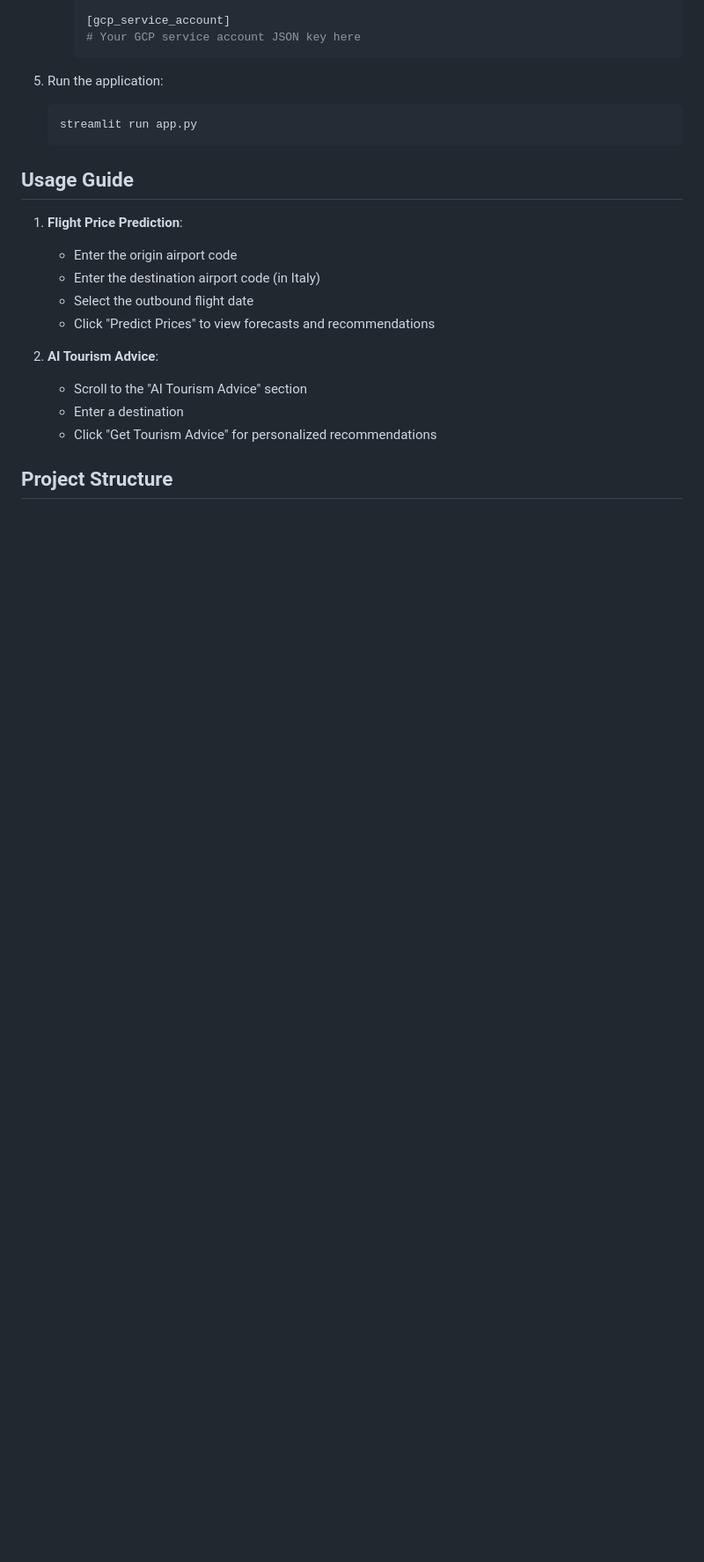
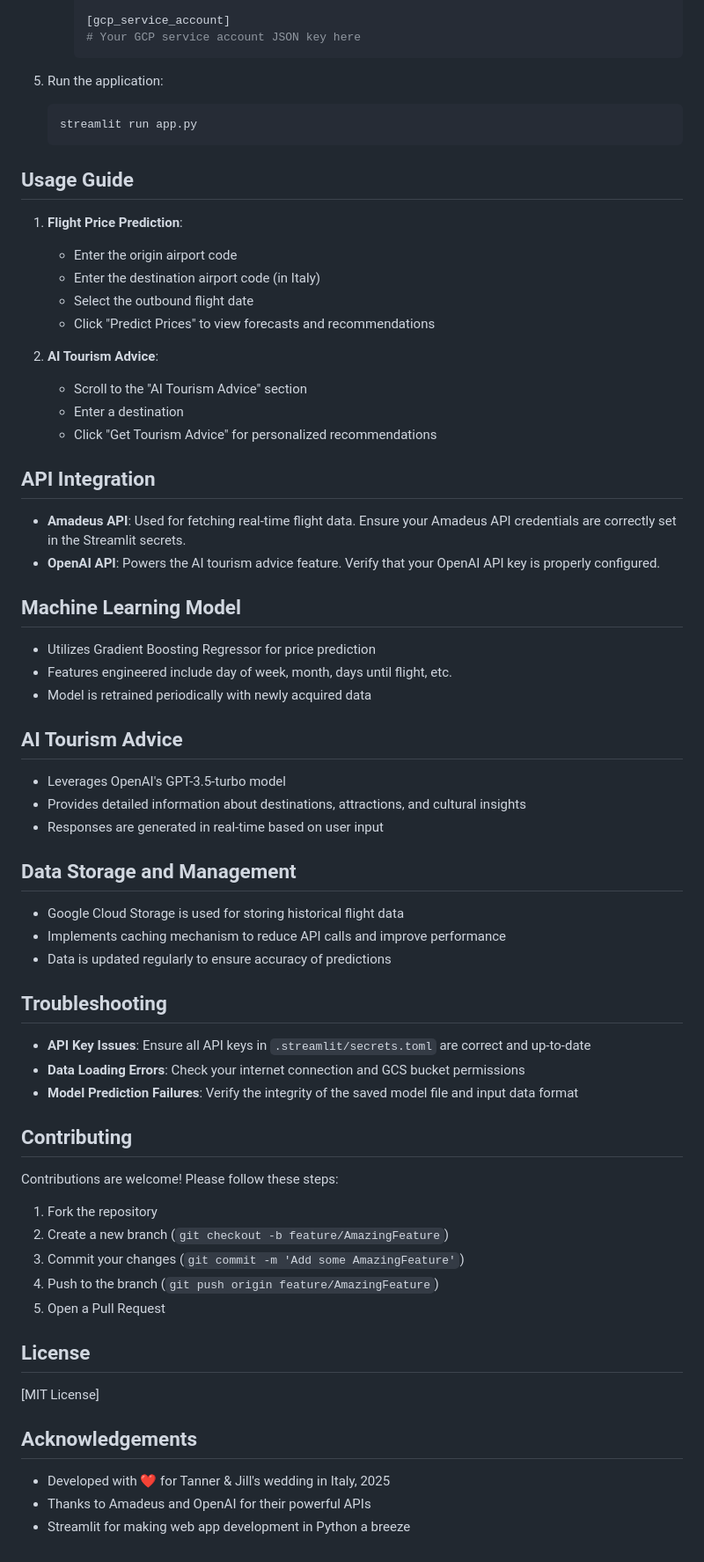
Before and after one commit to LazarRyan/flight-tracker, a Markdown page: README.md, the part around the change. Shown at 88% size. GitHub-like rendering; blank space fills up the shorter version.

```diff
--- a/README.md
+++ b/README.md
@@ -85,4 +85,43 @@ This Streamlit application is designed to assist travelers planning their trip t
    - Enter a destination
    - Click "Get Tourism Advice" for personalized recommendations
 
-## Project Structure
+
+## API Integration
+- **Amadeus API**: Used for fetching real-time flight data. Ensure your Amadeus API credentials are correctly set in the Streamlit secrets.
+- **OpenAI API**: Powers the AI tourism advice feature. Verify that your OpenAI API key is properly configured.
+
+## Machine Learning Model
+- Utilizes Gradient Boosting Regressor for price prediction
+- Features engineered include day of week, month, days until flight, etc.
+- Model is retrained periodically with newly acquired data
+
+## AI Tourism Advice
+- Leverages OpenAI's GPT-3.5-turbo model
+- Provides detailed information about destinations, attractions, and cultural insights
+- Responses are generated in real-time based on user input
+
+## Data Storage and Management
+- Google Cloud Storage is used for storing historical flight data
+- Implements caching mechanism to reduce API calls and improve performance
+- Data is updated regularly to ensure accuracy of predictions
+
+## Troubleshooting
+- **API Key Issues**: Ensure all API keys in `.streamlit/secrets.toml` are correct and up-to-date
+- **Data Loading Errors**: Check your internet connection and GCS bucket permissions
+- **Model Prediction Failures**: Verify the integrity of the saved model file and input data format
+
+## Contributing
+Contributions are welcome! Please follow these steps:
+1. Fork the repository
+2. Create a new branch (`git checkout -b feature/AmazingFeature`)
+3. Commit your changes (`git commit -m 'Add some AmazingFeature'`)
+4. Push to the branch (`git push origin feature/AmazingFeature`)
+5. Open a Pull Request
+
+## License
+[MIT License]
+
+## Acknowledgements
+- Developed with ❤️ for Tanner & Jill's wedding in Italy, 2025
+- Thanks to Amadeus and OpenAI for their powerful APIs
+- Streamlit for making web app development in Python a breeze
```
